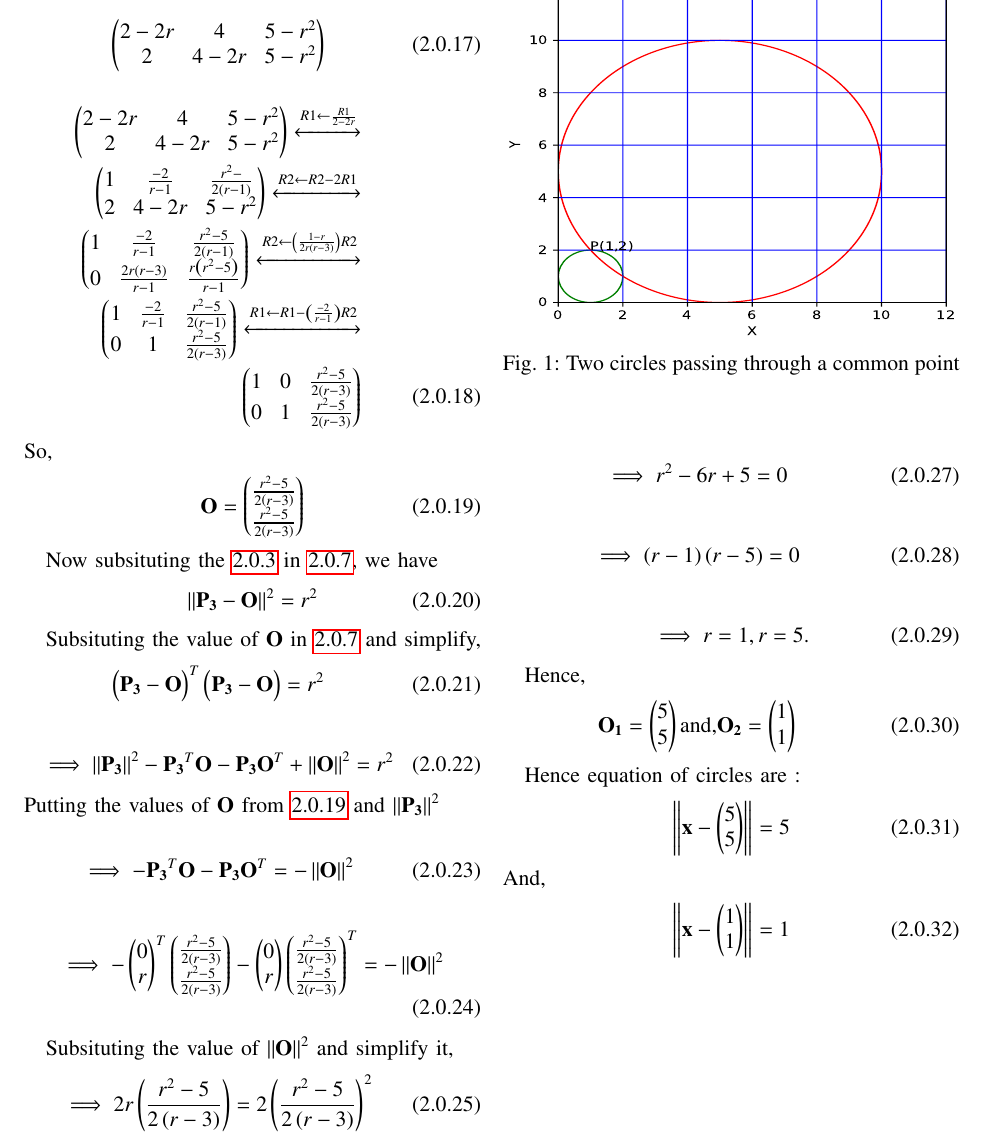
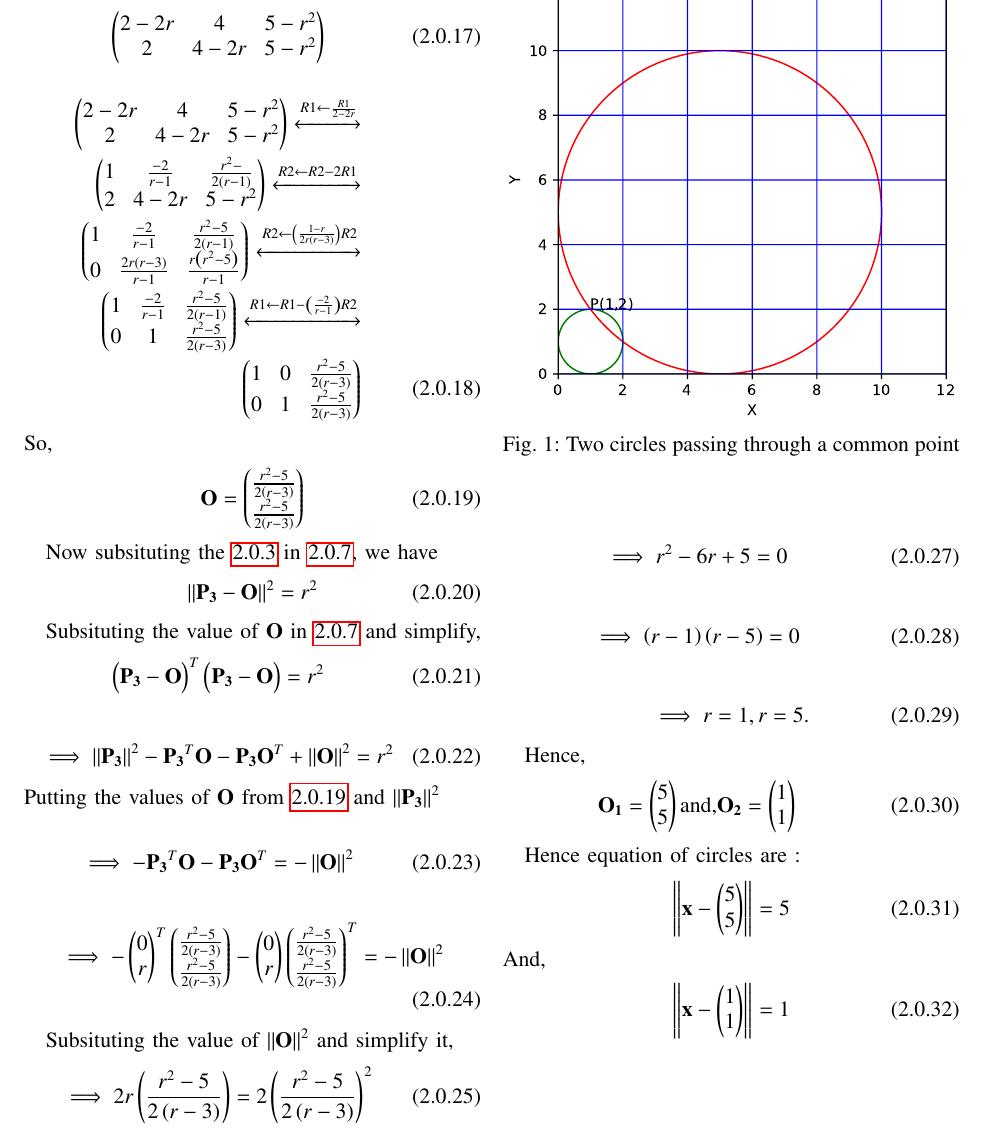
Before and after one commit to Ritesh622/Assignment, a LaTeX problem sheet (Assignment_4/Assignment 4.tex): part of page 2 of 2, cut so that both start at the same text. Compiled offline with pdfLaTeX.

Commit message:
Add files via upload

```diff
--- a/Assignment_4/Assignment 4.tex
+++ b/Assignment_4/Assignment 4.tex
@@ -350,7 +350,7 @@ Subsituting the value of $\norm{\vec{O}}^2$ and simplify it,
 
 \begin{figure}[htb!]
 	\centering
-	\includegraphics[width=.50 \textwidth, height=.30\textheight]{figure1.pdf}
+	\includegraphics[width=.50 \textwidth]{figure1.pdf}
 	\caption{Two circles passing through a common point}
 	\label{fig1}
 \end{figure}
```
Also changed, not shown: Assignment_4/Assignment 4.pdf.
